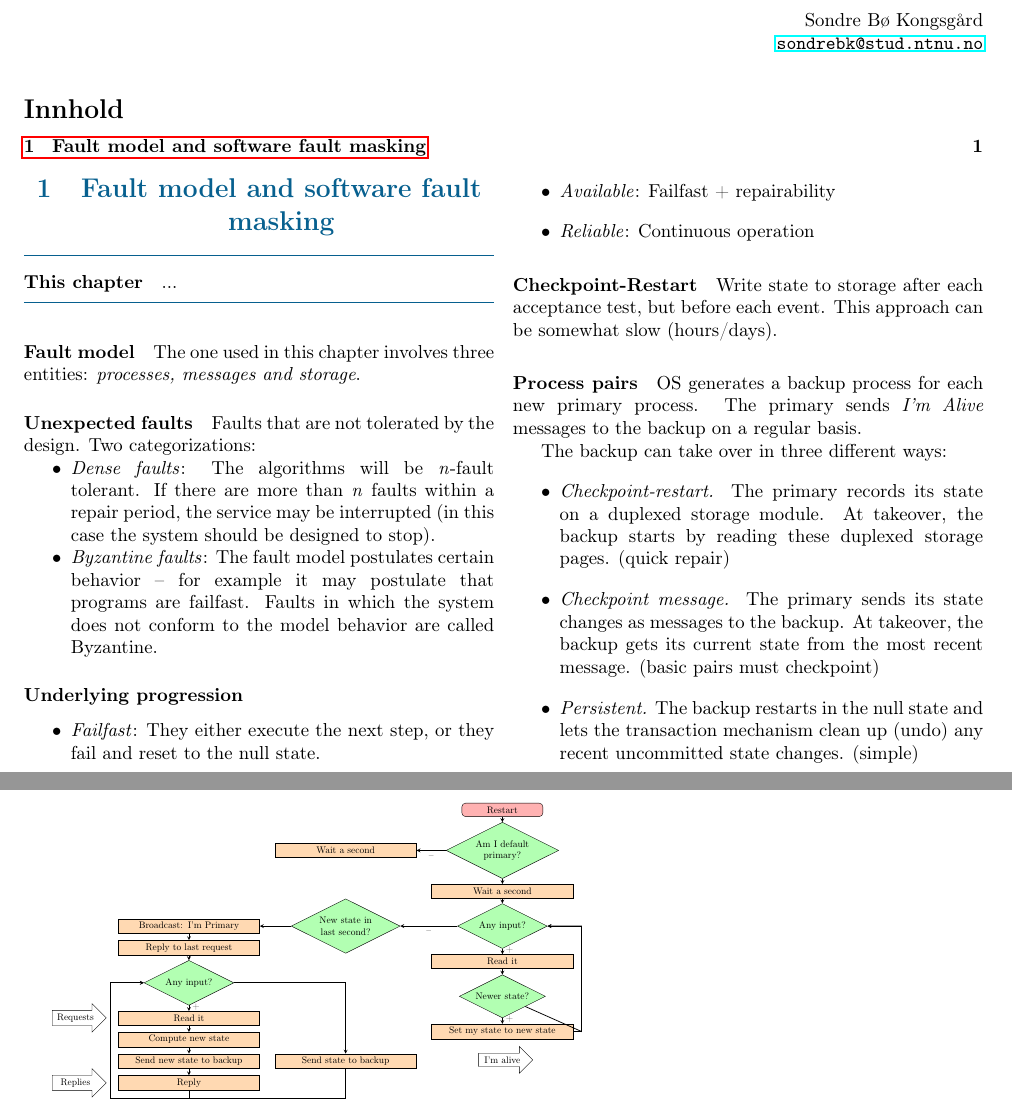
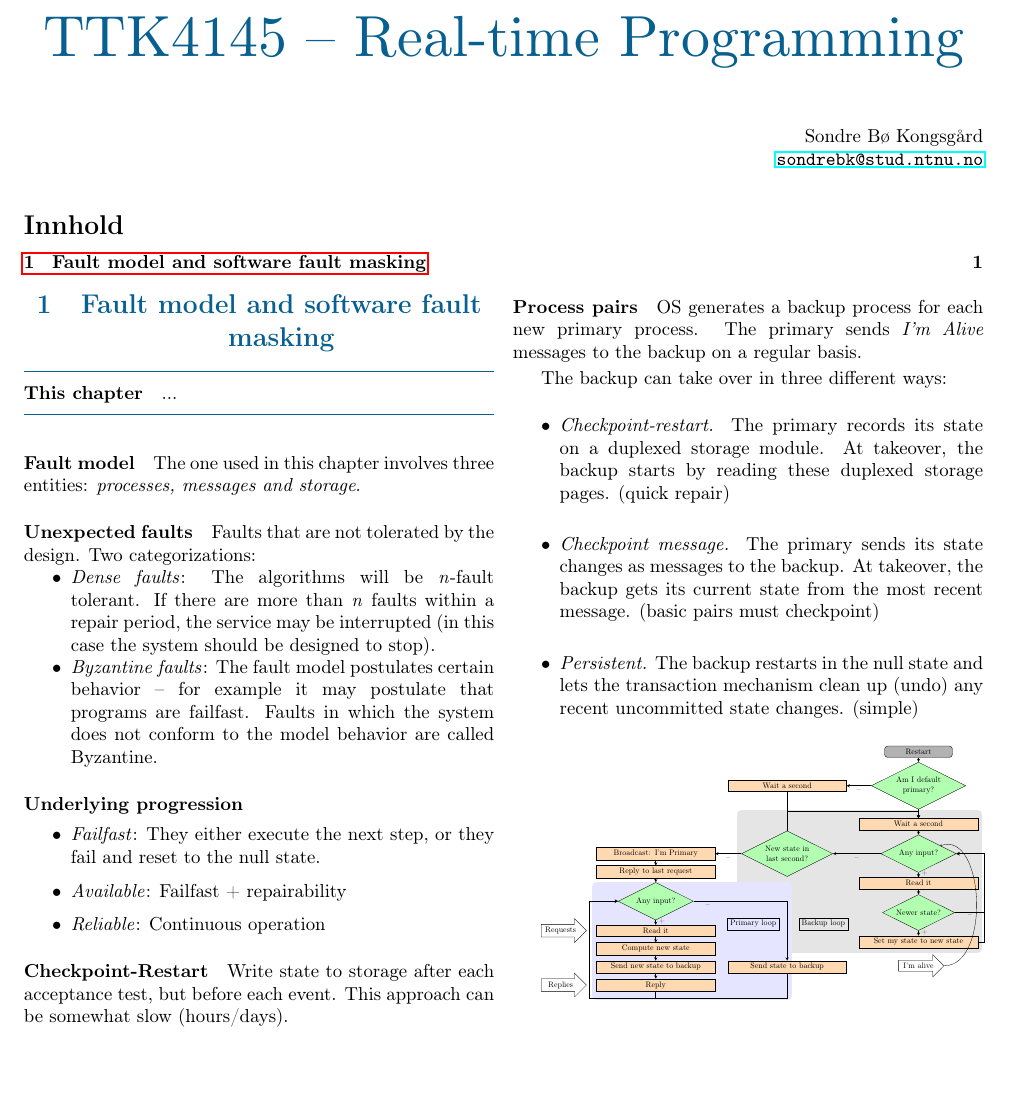
Before and after one commit to kongsgard/ttk4145-compendium, a LaTeX document (TTK4145.tex, which reads figures/process_pairs.tex, preamble.tex): two parts of pages 1 and 2 of 2 before the commit and part of the page after it, the two joined at a grey line, cut at the place of the change, the shorter picture padded with empty space. Compiled offline with pdfLaTeX.

Commit message:
Correct placement of process pairs figure

```diff
--- a/TTK4145.tex
+++ b/TTK4145.tex
@@ -19,9 +19,6 @@
 
 %\input{chapters/codecomplete.tex}
 
-\newpage
-\input{figures/process_pairs.tex}
-
 %\newpage
 %\printindex
 
--- a/figures/process_pairs.tex
+++ b/figures/process_pairs.tex
@@ -7,12 +7,12 @@
 
 % --- %
 
-\resizebox{10cm}{!} {%
+\resizebox{8.5cm}{!} {%
 \begin{tikzpicture}[align=center, node distance=0.8cm]
 
 \node (start) [startstop] {Restart};
 \node (dec1) [decision, below of=start, yshift=-0.7cm] {Am I default primary?};
-\node (pro1a) [process, below of=dec1, yshift=-0.7cm] {Wait a second};
+\node (pro1a) [process, below of=dec1, yshift=-0.9cm] {Wait a second};
 \node (dec2) [decision, below of=pro1a, yshift=-0.5cm] {Any input?};
 \node (pro2) [process, below of=dec2, yshift=-0.5cm] {Read it};
 \node (dec3) [decision, below of=pro2, yshift=-0.5cm] {Newer state?};
@@ -44,12 +44,15 @@
 \draw [arrow] (pro2) -- (dec3);
 \draw [arrow] (dec3) -- node[anchor=west, yshift=0.05cm] {+} (pro3);
 \draw [arrow] (pro3) --([xshift={3mm}]pro3.east)|- (dec2);
-\draw [arrow] (dec3) --([xshift={3mm}]pro3.east)|- (dec2);
+\draw [arrow] (dec3) -|([xshift={3mm}]pro3.east)|- node[xshift=-0.65cm, yshift=-2.75cm] {--} (dec2);
 
 \draw [arrow] (dec1) -- node[anchor=north] {--} (pro1b);
 \draw [arrow] (dec2) -- node[anchor=north] {--} (dec4);
 
-\draw [arrow] (dec4) -- (pro4);
+\draw [arrow] (dec4) -- node[anchor=north] {--} (pro4);
+
+\draw [arrow] (pro1b) |-([yshift={3mm}]pro1a.north)-- (pro1a);
+\draw [arrow] (dec4) |-([yshift={3mm}]pro1a.north)-- (pro1a);
 
 \draw [arrow] (pro4) -- (pro5);
 \draw [arrow] (pro5) -- (dec5);
@@ -58,9 +61,25 @@
 \draw [arrow] (pro7) -- (pro8);
 \draw [arrow] (pro8) -- (pro9);
 
-\draw [arrow] (dec5) -| (pro10);
+\draw [arrow] (dec5) -| node[anchor=north,xshift=-3.5cm] {--} (pro10);
 \draw [arrow] (pro10) |-([shift={(-3mm,-3mm)}]pro9.south west)|- (dec5);
 \draw [arrow] (pro9) |-([shift={(-3mm,-3mm)}]pro9.south west)|- (dec5);
 
+\draw [->] (ar1) [out=0, in=20] to (dec2);
+
+% --- %
+
+\node[draw] at (-7.3,-7.6) {Primary loop};
+\node[draw] at (-4.2,-7.6) {Backup loop};
+
+% --- %
+
+\begin{pgfonlayer}{background}
+  \filldraw [line width=4mm,join=round,black!10]
+    ([yshift={1.7mm}]pro1a.north -| pro1a.east)  rectangle (pro3.south  -| dec4.west);
+  \filldraw [line width=4mm,join=round,blue!10]
+    ([yshift={-2mm}]dec5.north -| pro10.north)  rectangle ([yshift={-2mm}]pro9.south  -| pro9.west);
+  \end{pgfonlayer}
+
 \end{tikzpicture}
 }
--- a/preamble.tex
+++ b/preamble.tex
@@ -35,7 +35,7 @@
 \usepackage{subcaption}
 % Tikz
 \usepackage{tikz}
-\usetikzlibrary{shapes.geometric, arrows, shapes.arrows}
+\usetikzlibrary{shapes.geometric, arrows, shapes.arrows, backgrounds}
 % Selfdefined title formatting
 \newcommand{\grandtitle}[1]
 {{
```
Also changed, not shown: chapters/GR3.tex (+2 -0 lines), TTK4145.pdf, figures/process_pairs.tex (4 more changed lines).
